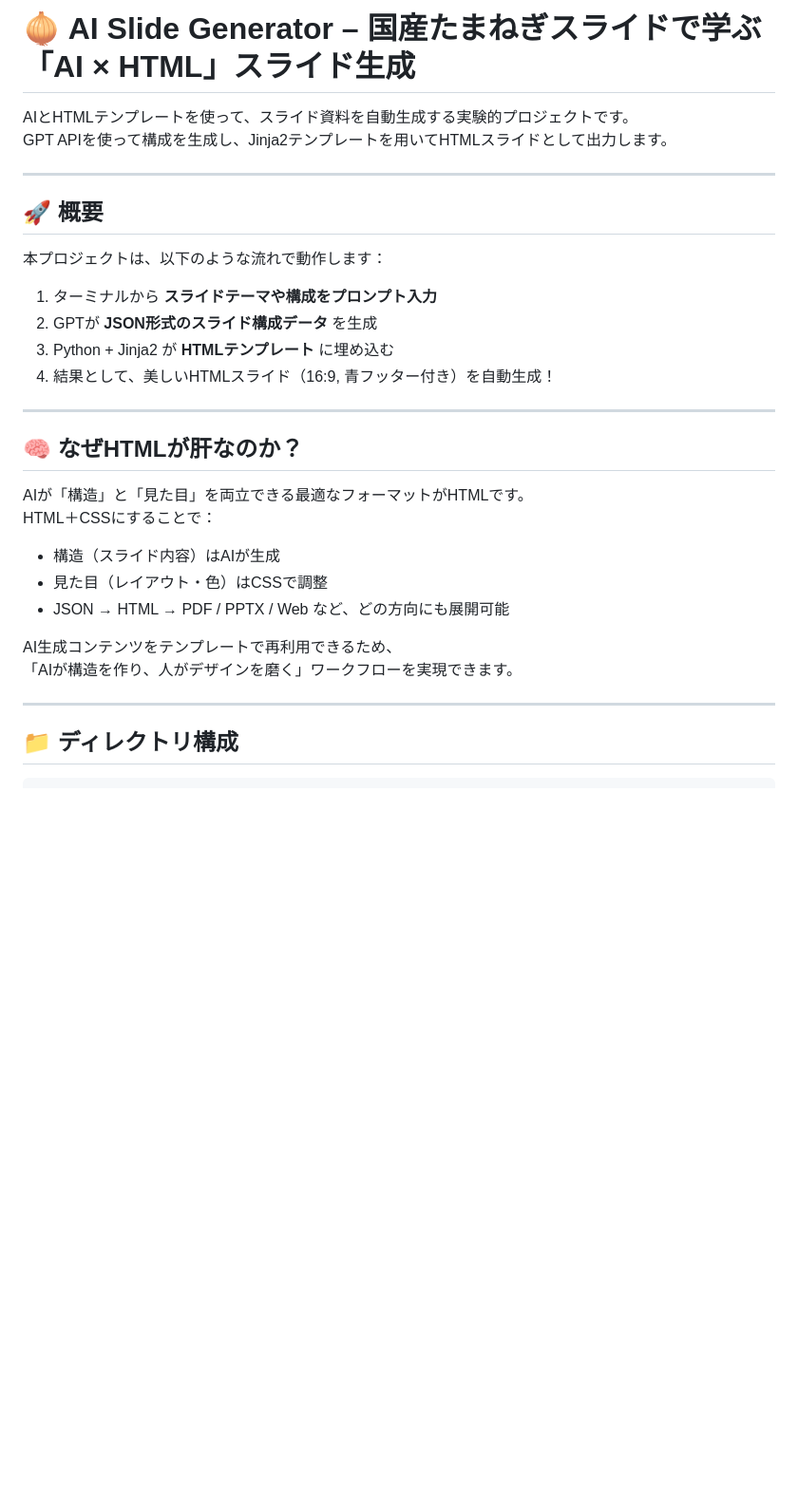
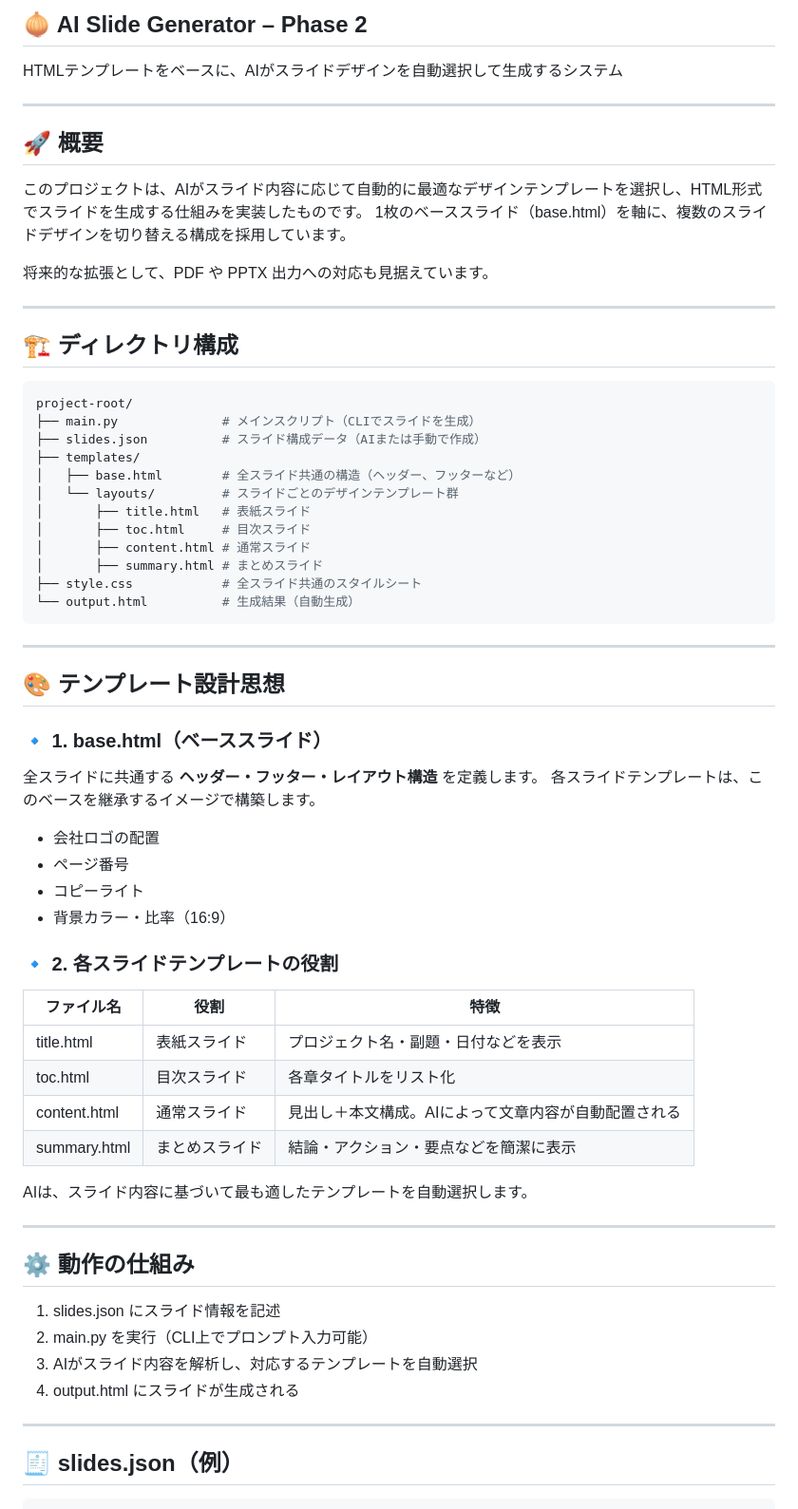
Before and after one commit to iwasakiterukazuimpl/gpt_ai-slide-maker, a Markdown page: README.md, the part around the change printed below. Shown: that part at 95% size. Rendered like a GitHub page; blank space fills up the shorter version.

Commit message:
phase2のREADME
Updated project description and structure for Phase 2, including enhancements to the slide generation process and directory structure.

````diff
--- a/README.md
+++ b/README.md
@@ -1,35 +1,67 @@
-# 🧅 AI Slide Generator – 国産たまねぎスライドで学ぶ「AI × HTML」スライド生成
+## 🧅 AI Slide Generator – Phase 2
 
-AIとHTMLテンプレートを使って、スライド資料を自動生成する実験的プロジェクトです。
-GPT APIを使って構成を生成し、Jinja2テンプレートを用いてHTMLスライドとして出力します。
+HTMLテンプレートをベースに、AIがスライドデザインを自動選択して生成するシステム
 
 ---
 
 ## 🚀 概要
 
-本プロジェクトは、以下のような流れで動作します：
+このプロジェクトは、AIがスライド内容に応じて自動的に最適なデザインテンプレートを選択し、HTML形式でスライドを生成する仕組みを実装したものです。
+1枚のベーススライド（base.html）を軸に、複数のスライドデザインを切り替える構成を採用しています。
 
-1. ターミナルから **スライドテーマや構成をプロンプト入力**
-2. GPTが **JSON形式のスライド構成データ** を生成
-3. Python + Jinja2 が **HTMLテンプレート** に埋め込む
-4. 結果として、美しいHTMLスライド（16:9, 青フッター付き）を自動生成！
+将来的な拡張として、PDF や PPTX 出力への対応も見据えています。
 
 ---
 
-## 🧠 なぜHTMLが肝なのか？
+## 🏗️ ディレクトリ構成
 
-AIが「構造」と「見た目」を両立できる最適なフォーマットがHTMLです。
-HTML＋CSSにすることで：
+```bash
+project-root/
+├── main.py              # メインスクリプト（CLIでスライドを生成）
+├── slides.json          # スライド構成データ（AIまたは手動で作成）
+├── templates/
+│   ├── base.html        # 全スライド共通の構造（ヘッダー、フッターなど）
+│   └── layouts/         # スライドごとのデザインテンプレート群
+│       ├── title.html   # 表紙スライド
+│       ├── toc.html     # 目次スライド
+│       ├── content.html # 通常スライド
+│       ├── summary.html # まとめスライド
+├── style.css            # 全スライド共通のスタイルシート
+└── output.html          # 生成結果（自動生成）
+```
+---
 
-- 構造（スライド内容）はAIが生成
-- 見た目（レイアウト・色）はCSSで調整
-- JSON → HTML → PDF / PPTX / Web など、どの方向にも展開可能
+## 🎨 テンプレート設計思想
+### 🔹 1. base.html（ベーススライド）
 
-AI生成コンテンツをテンプレートで再利用できるため、
-「AIが構造を作り、人がデザインを磨く」ワークフローを実現できます。
+全スライドに共通する **ヘッダー・フッター・レイアウト構造** を定義します。
+各スライドテンプレートは、このベースを継承するイメージで構築します。
+- 会社ロゴの配置
+- ページ番号
+- コピーライト
+- 背景カラー・比率（16:9）
+
+### 🔹 2. 各スライドテンプレートの役割
+| ファイル名 | 役割 |	特徴 |
+| ---- | ---- | ---- |
+| title.html | 表紙スライド | プロジェクト名・副題・日付などを表示 |
+| toc.html | 目次スライド | 各章タイトルをリスト化 |
+| content.html | 通常スライド | 見出し＋本文構成。AIによって文章内容が自動配置される |
+| summary.html | まとめスライド | 結論・アクション・要点などを簡潔に表示 |
+
+AIは、スライド内容に基づいて最も適したテンプレートを自動選択します。
 
 ---
 
-## 📁 ディレクトリ構成
+## ⚙️ 動作の仕組み
+
+1. slides.json にスライド情報を記述
+2. main.py を実行（CLI上でプロンプト入力可能）
+3. AIがスライド内容を解析し、対応するテンプレートを自動選択
+4. output.html にスライドが生成される
+
+---
+
+## 🧾 slides.json（例）
 
 ```bash
````
Also changed, not shown: other parts of README.md (+63 -61 lines).
